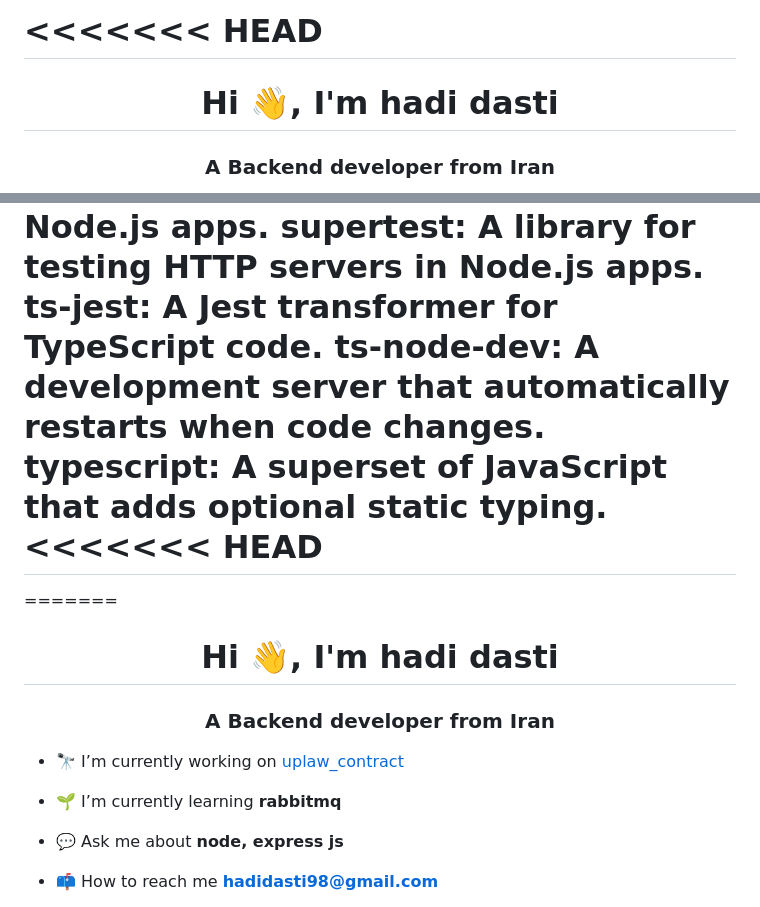
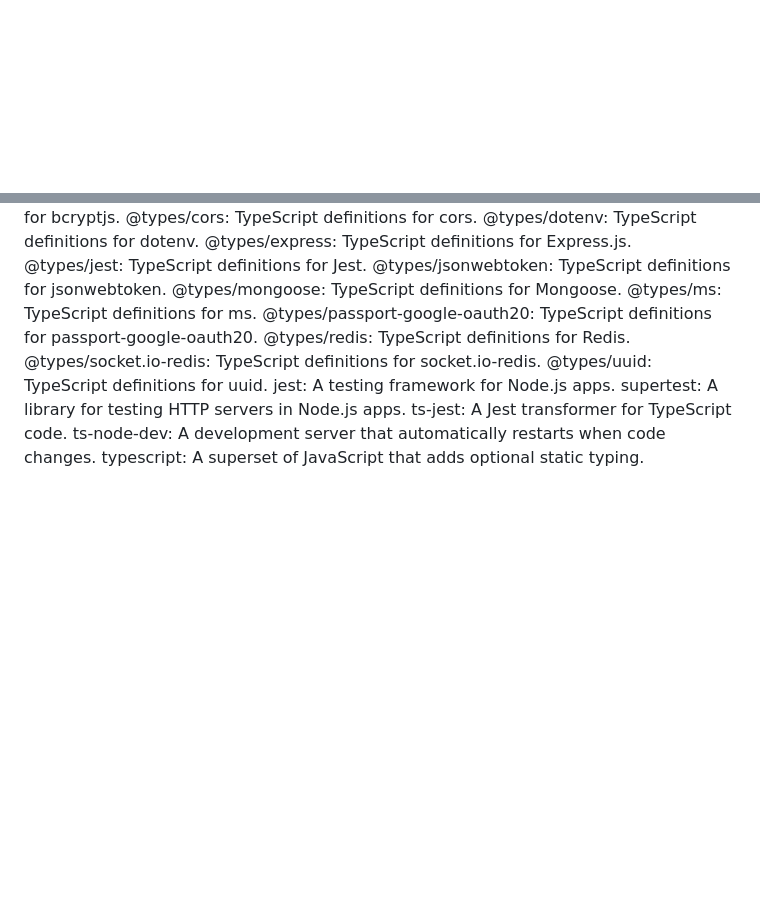
Before and after one commit to hadi-dasti/uplaw_contract, a Markdown page: README.md, 2 parts joined by grey strips. Drawn GitHub-style; blank space fills up the shorter version.

Commit message:
Update README.md
update readme to develop branch

```diff
--- a/README.md
+++ b/README.md
@@ -1,5 +1 @@
-<<<<<<< HEAD
-=======
-<h1 align="center">Hi 👋, I'm hadi dasti</h1>
-<h3 align="center">A Backend developer from Iran</h3>
 
@@ -121,17 +97,3 @@ supertest: A library for testing HTTP servers in Node.js apps.
 ts-jest: A Jest transformer for TypeScript code.
 ts-node-dev: A development server that automatically restarts when code changes.
 typescript: A superset of JavaScript that adds optional static typing.
-<<<<<<< HEAD
-=======
-=======
-<h1 align="center">Hi 👋, I'm hadi dasti</h1>
-<h3 align="center">A Backend developer from Iran</h3>
-
-- 🔭 I’m currently working on [uplaw_contract](https://github.com/hadi-dasti/uplaw_contract.git)
-
-- 🌱 I’m currently learning **rabbitmq**
-
-- 💬 Ask me about **node, express js**
-
-- 📫 How to reach me **hadidasti98@gmail.com**
-
```
Also changed, not shown: other parts of README.md (+0 -33 lines).
